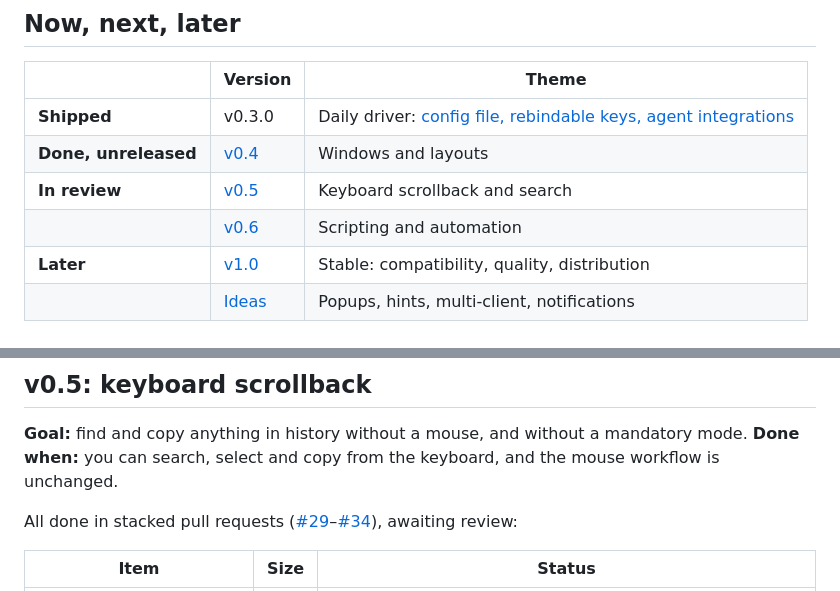
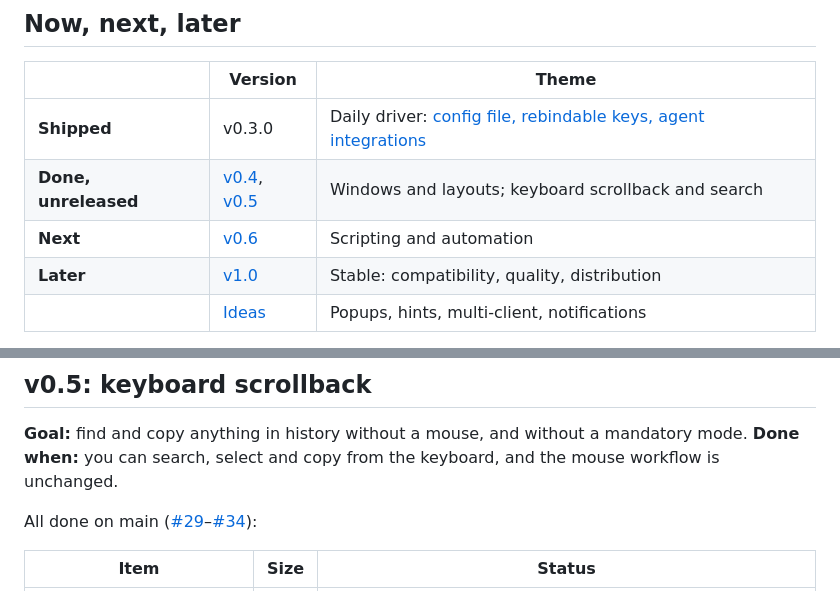
Before and after one commit to bmux-dev/bmux, a Markdown page: ROADMAP.md, 2 parts joined by grey strips. Drawn GitHub-style.

Commit message:
docs: v0.5 is merged; v0.6 is next

```diff
--- a/ROADMAP.md
+++ b/ROADMAP.md
@@ -8,9 +8,8 @@ with everything built in and no plugin manager.
 | | Version | Theme |
 | --- | --- | --- |
 | **Shipped** | v0.3.0 | Daily driver: [config file, rebindable keys, agent integrations](#already-built) |
-| **Done, unreleased** | [v0.4](#v04-windows-and-layouts) | Windows and layouts |
-| **In review** | [v0.5](#v05-keyboard-scrollback) | Keyboard scrollback and search |
-| | [v0.6](#v06-scripting) | Scripting and automation |
+| **Done, unreleased** | [v0.4](#v04-windows-and-layouts), [v0.5](#v05-keyboard-scrollback) | Windows and layouts; keyboard scrollback and search |
+| **Next** | [v0.6](#v06-scripting) | Scripting and automation |
 | **Later** | [v1.0](#v10-stable) | Stable: compatibility, quality, distribution |
 | | [Ideas](#ideas) | Popups, hints, multi-client, notifications |
 
@@ -78,7 +77,7 @@ All done on main ([#15](https://github.com/josephferrero/bmux/issues/15)–[#21]
 **Goal:** find and copy anything in history without a mouse, and without a mandatory mode.
 **Done when:** you can search, select and copy from the keyboard, and the mouse workflow is unchanged.
 
-All done in stacked pull requests ([#29](https://github.com/josephferrero/bmux/issues/29)–[#34](https://github.com/josephferrero/bmux/issues/34)), awaiting review:
+All done on main ([#29](https://github.com/josephferrero/bmux/issues/29)–[#34](https://github.com/josephferrero/bmux/issues/34)):
 
 | Item | Size | Status |
 | --- | --- | --- |
```
